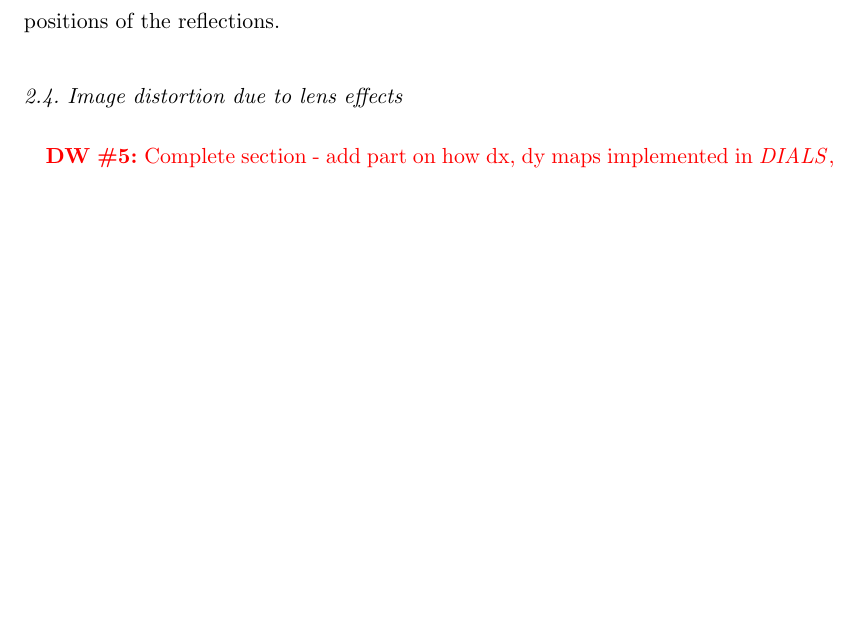
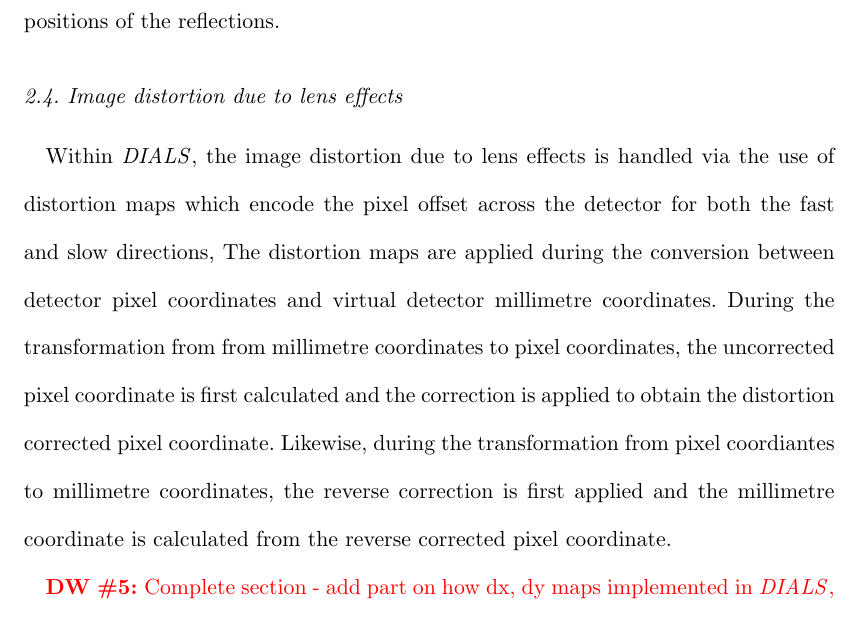
Before and after one commit to dagewa/DIALS_for_ED_paper, a LaTeX thesis (DIALS_for_ED.tex): part of page 11 of 33, cut so that both start at the same text, the shorter picture padded with empty space. Compiled offline with pdfLaTeX.

Commit message:
Added paragraph on pixel offsets

```diff
--- a/DIALS_for_ED.tex
+++ b/DIALS_for_ED.tex
@@ -508,6 +508,18 @@ have a lower RMSD for the angular residual between the predicted and observed
 positions of the reflections.
 
 \subsection{Image distortion due to lens effects \label{sec:distortion}}
+
+Within \dials, the image distortion due to lens effects is handled via the use
+of distortion maps which encode the pixel offset across the detector for both
+the fast and slow directions, The distortion maps are applied during the
+conversion between detector pixel coordinates and virtual detector millimetre
+coordinates. During the transformation from from millimetre coordinates to pixel
+coordinates, the uncorrected pixel coordinate is first calculated and the
+correction is applied to obtain the distortion corrected pixel coordinate.
+Likewise, during the transformation from pixel coordiantes to millimetre
+coordinates, the reverse correction is first applied and the millimetre
+coordinate is calculated from the reverse corrected pixel coordinate.
+
 \DW{Complete section - add part on how dx, dy maps implemented in \dials,
 the \dials equivalent of geocorr and reference to the 7 lyso datasets}
 ...Possible distortions include
```
